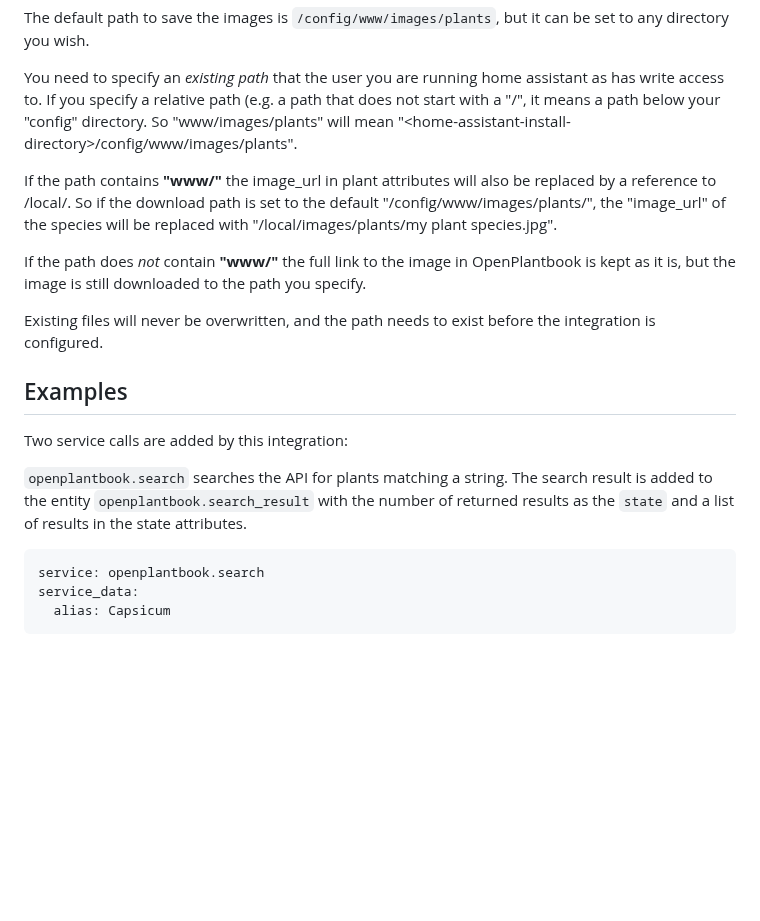
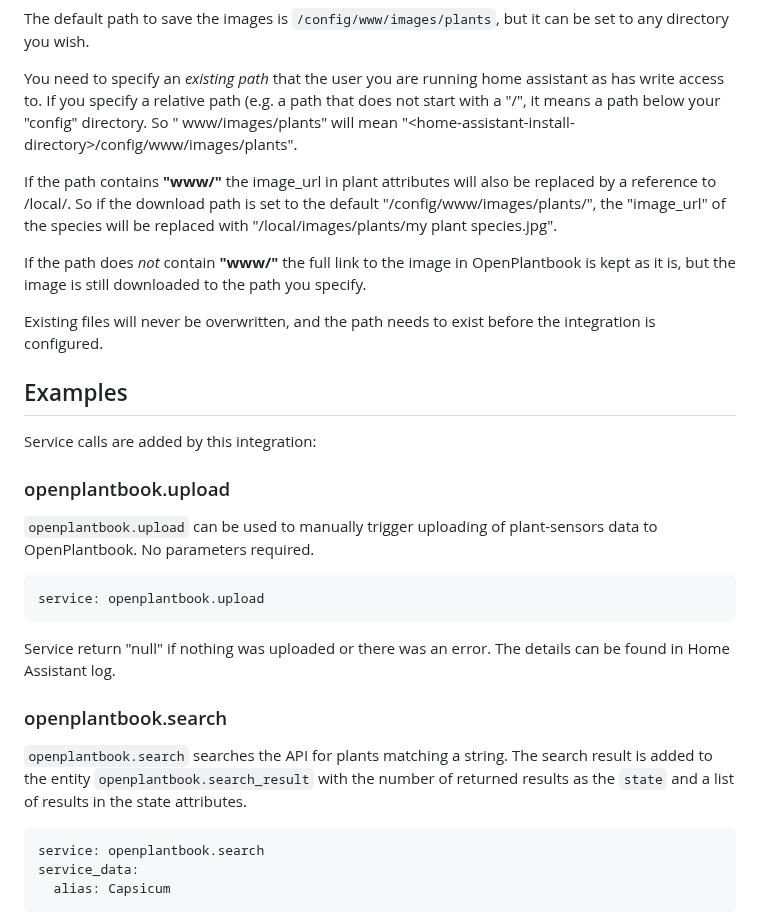
Before and after one commit to Olen/home-assistant-openplantbook, a Markdown page: README.md, the part around one of its changes. Drawn GitHub-style; blank space fills up the shorter version.

````diff
--- a/README.md
+++ b/README.md
@@ -39,20 +93,38 @@ The integration can optionally be set to automatically download images from Open
 
 The default path to save the images is `/config/www/images/plants`, but it can be set to any directory you wish.
 
-You need to specify an _existing path_ that the user you are running home assistant as has write access to.  If you specify a relative path (e.g. a path that does not start with a "/", it means a path below your "config" directory.  So "www/images/plants" will mean "&lt;home-assistant-install-directory&gt;/config/www/images/plants".
+You need to specify an _existing path_ that the user you are running home assistant as has write access to. If you
+specify a relative path (e.g. a path that does not start with a "/", it means a path below your "config" directory. So "
+www/images/plants" will mean "&lt;home-assistant-install-directory&gt;/config/www/images/plants".
 
-If the path contains **"www/"** the image_url in plant attributes will also be replaced by a reference to /local/<path to image>.  So if the download path is set to the default "/config/www/images/plants/", the "image_url" of the species will be replaced with "/local/images/plants/my plant species.jpg".
+If the path contains **"www/"** the image_url in plant attributes will also be replaced by a reference to
+/local/<path to image>. So if the download path is set to the default "/config/www/images/plants/", the "image_url" of
+the species will be replaced with "/local/images/plants/my plant species.jpg".
 
-If the path does _not_ contain **"www/"** the full link to the image in OpenPlantbook is kept as it is, but the image is still downloaded to the path you specify.
+If the path does _not_ contain **"www/"** the full link to the image in OpenPlantbook is kept as it is, but the image is
+still downloaded to the path you specify.
 
 Existing files will never be overwritten, and the path needs to exist before the integration is configured.
 
-
 ## Examples
 
-Two service calls are added by this integration:
+Service calls are added by this integration:
 
-`openplantbook.search` searches the API for plants matching a string. The search result is added to the entity `openplantbook.search_result` with the number of returned results as the `state` and a list of results in the state attributes.
+### openplantbook.upload
+
+`openplantbook.upload` can be used to manually trigger uploading of plant-sensors data to OpenPlantbook. No parameters required.
+
+```yaml
+service: openplantbook.upload
+```
+
+Service return "null" if nothing was uploaded or there was an error. The details can be found in Home Assistant log.
+
+### openplantbook.search
+
+`openplantbook.search` searches the API for plants matching a string. The search result is added to the
+entity `openplantbook.search_result` with the number of returned results as the `state` and a list of results in the
+state attributes.
 
 ```yaml
 service: openplantbook.search
````
Also changed, not shown: other parts of README.md (+78 -22 lines), images/config-options.png (added), images/debug-logging.png (added), images/hass-location.png (added), 4 other files.
